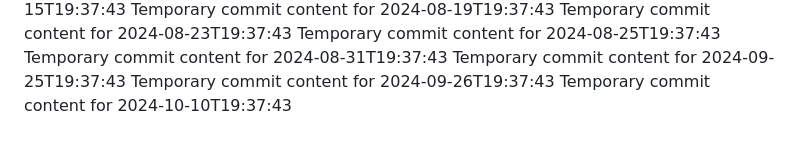
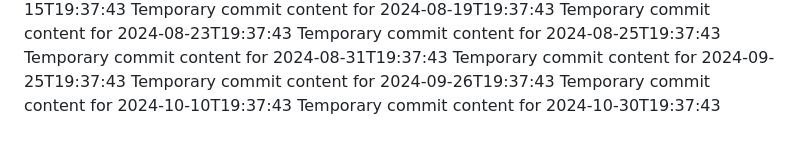
Before and after one commit to again13/repo-134-t, a Markdown page: report.md, the part around the change. Rendered like a GitHub page.

Commit message:
Updated project documentation

```diff
--- a/report.md
+++ b/report.md
@@ -69,3 +69,4 @@ Temporary commit content for 2024-08-31T19:37:43
 Temporary commit content for 2024-09-25T19:37:43
 Temporary commit content for 2024-09-26T19:37:43
 Temporary commit content for 2024-10-10T19:37:43
+Temporary commit content for 2024-10-30T19:37:43
```
